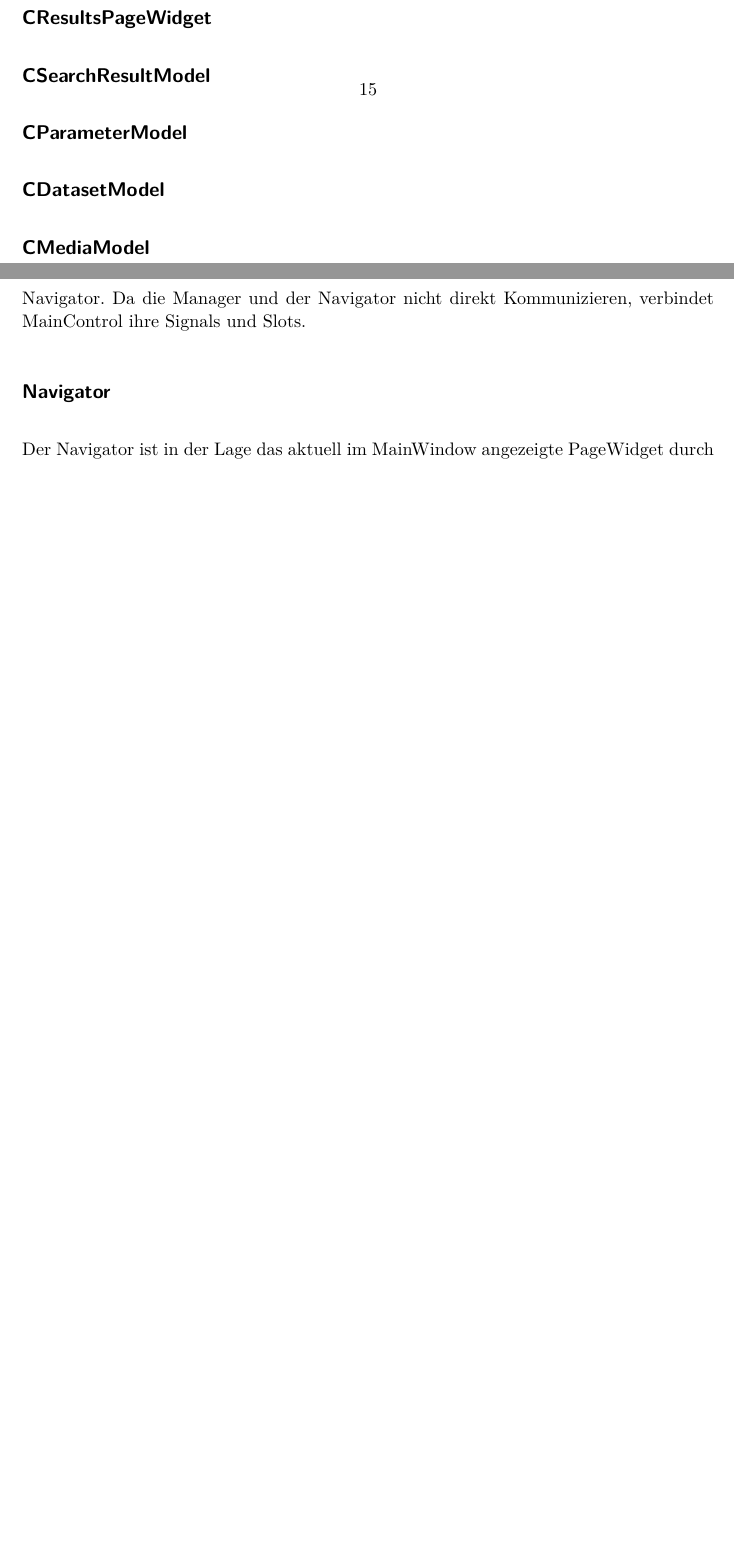
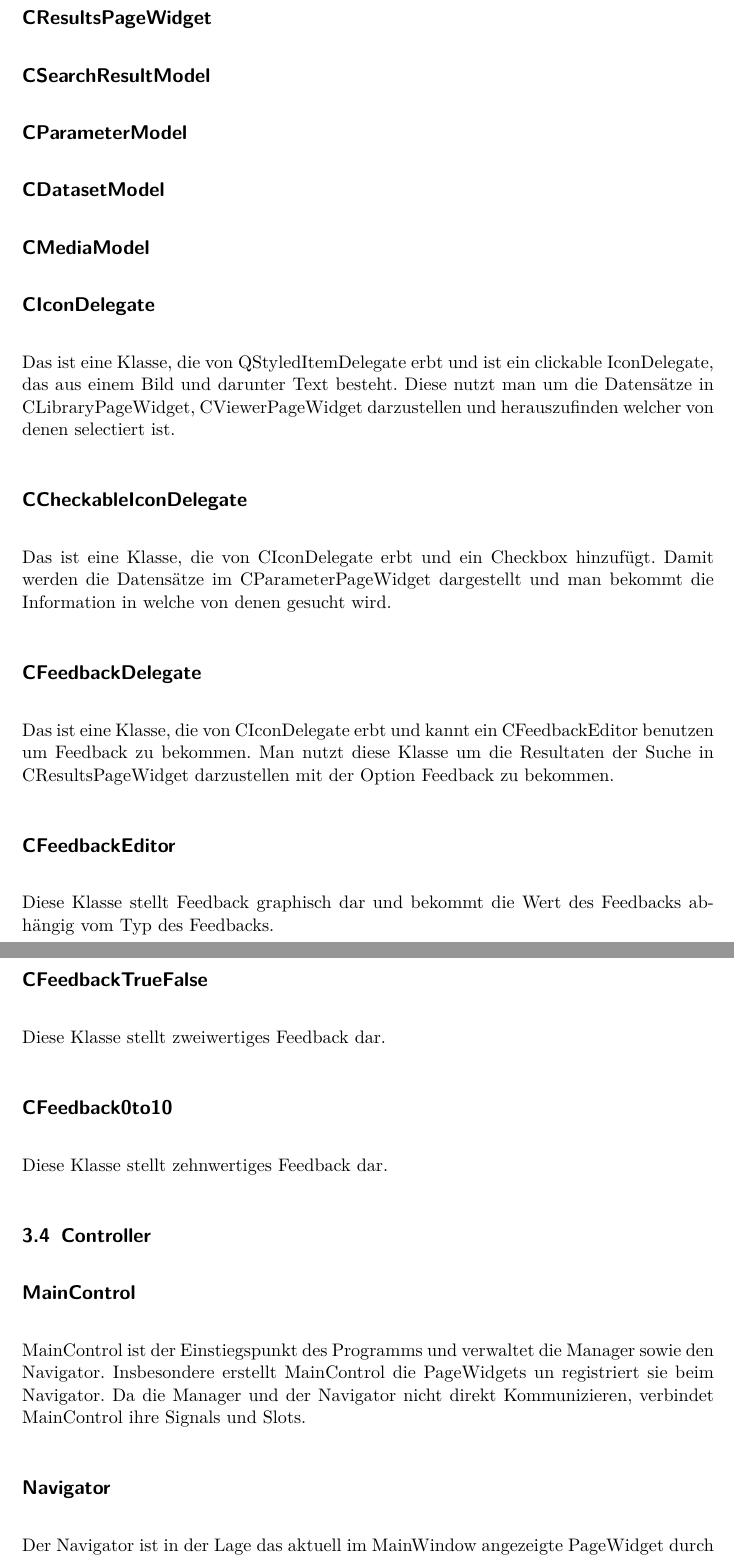
Before and after one commit to aschuman/CoBaB, a LaTeX document (doc/02-Entwurf/entwurf.tex, which reads doc/02-Entwurf/include/klassenbeschreibung.tex): two parts of pages 16 and 17 of 18 before the commit and two parts of pages 17 and 18 of 19 after it, joined at a grey line, cut so that both start at the same text, the shorter picture padded with empty space. Compiled offline with pdfLaTeX.

Commit message:
einige Klassen von view beschrieben

```diff
--- a/doc/02-Entwurf/include/klassenbeschreibung.tex
+++ b/doc/02-Entwurf/include/klassenbeschreibung.tex
@@ -303,13 +312,19 @@ Kapselt Signale, die zum verwenden des Stacks des Navigators und dem wechseln de
 \subsection*{CMediaModel}
 
 \subsection*{CIconDelegate}
+Das ist eine Klasse, die von QStyledItemDelegate erbt und ist ein clickable IconDelegate, das aus einem Bild und darunter Text besteht. Diese nutzt man um die Datensätze in CLibraryPageWidget, CViewerPageWidget darzustellen und herauszufinden welcher von denen selectiert ist.
 
 \subsection*{CCheckableIconDelegate}
+Das ist eine Klasse, die von CIconDelegate erbt und ein Checkbox hinzufügt. Damit werden die Datensätze im CParameterPageWidget dargestellt und man bekommt die Information in welche von denen gesucht wird.
+\subsection*{CFeedbackDelegate}
+Das ist eine Klasse, die von CIconDelegate erbt und kannt ein CFeedbackEditor benutzen um Feedback zu bekommen. Man nutzt diese Klasse um die Resultaten der Suche in CResultsPageWidget darzustellen mit der Option Feedback zu bekommen.
+\subsection*{CFeedbackEditor}
+Diese Klasse stellt Feedback graphisch dar und bekommt die Wert des Feedbacks abhängig vom Typ des Feedbacks.
+\subsection*{CFeedbackTrueFalse}
+Diese Klasse stellt zweiwertiges Feedback dar.
+\subsection*{CFeedback0to10}
+Diese Klasse stellt zehnwertiges Feedback dar.
 
-\subsection*{CFeedbackDelegate}
-\subsection*{CFeedbackEditor}
-\subsection*{CFeedbackTrueFalse}
-\subsection*{CFeedback0to10}
 
 \subsection{Controller}
 \subsection*{MainControl}
```
Also changed, not shown: doc/02-Entwurf/include/klassenbeschreibung.tex (9 more changed lines).
